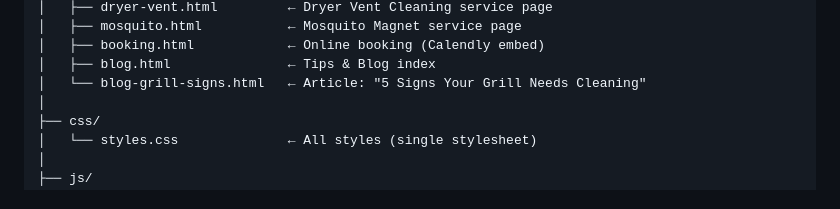
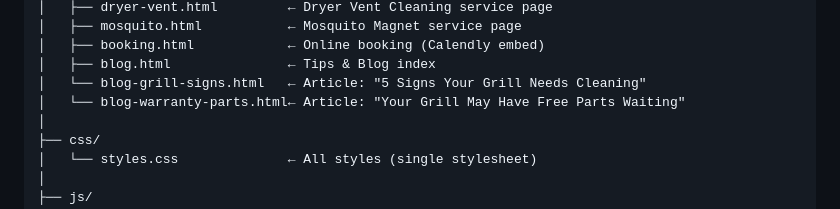
Before and after one commit to brakower/Firefly-Propane-Website, a Markdown page: README.md, the part around the change. Drawn GitHub-style.

Commit message:
edit file structure in readme

```diff
--- a/README.md
+++ b/README.md
@@ -19,6 +19,7 @@ Firefly-Propane-Website/
 │   ├── booking.html            ← Online booking (Calendly embed)
 │   ├── blog.html               ← Tips & Blog index
 │   └── blog-grill-signs.html   ← Article: "5 Signs Your Grill Needs Cleaning"
+│   └── blog-warranty-parts.html← Article: "Your Grill May Have Free Parts Waiting"
 │
 ├── css/
 │   └── styles.css              ← All styles (single stylesheet)
```
